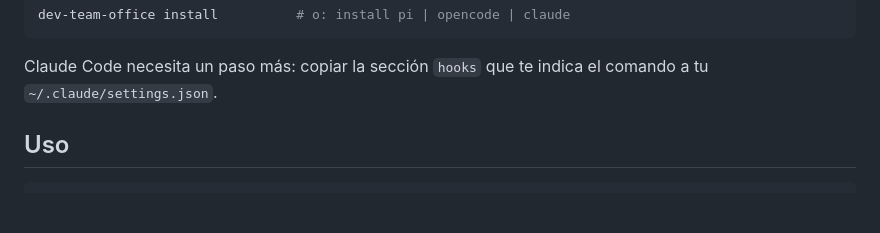
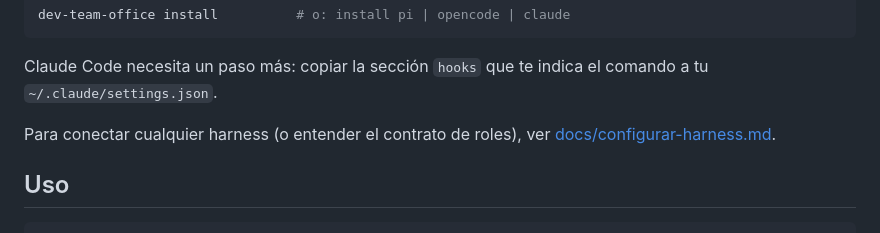
Before and after one commit to fmunoztorrent/dev-office, a Markdown page: README.md, the part around the change. Rendered like a GitHub page; blank space fills up the shorter version.

````diff
--- a/README.md
+++ b/README.md
@@ -94,6 +94,8 @@ dev-team-office install          # o: install pi | opencode | claude
 ```
 
 Claude Code necesita un paso más: copiar la sección `hooks` que te indica el comando a tu `~/.claude/settings.json`.
+
+Para conectar cualquier harness (o entender el contrato de roles), ver [docs/configurar-harness.md](docs/configurar-harness.md).
 
 ## Uso
 
````
Also changed, not shown: docs/configurar-harness.md (added, +317 -0 lines).
